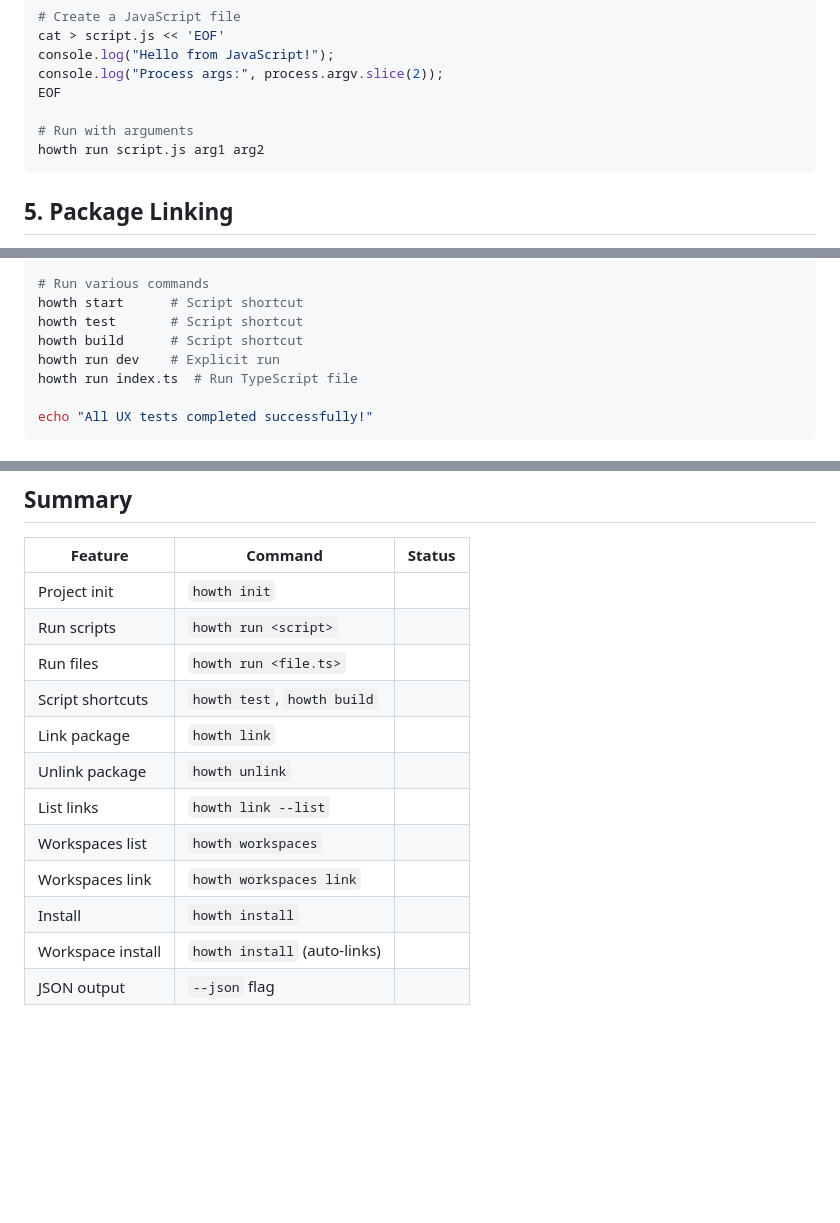
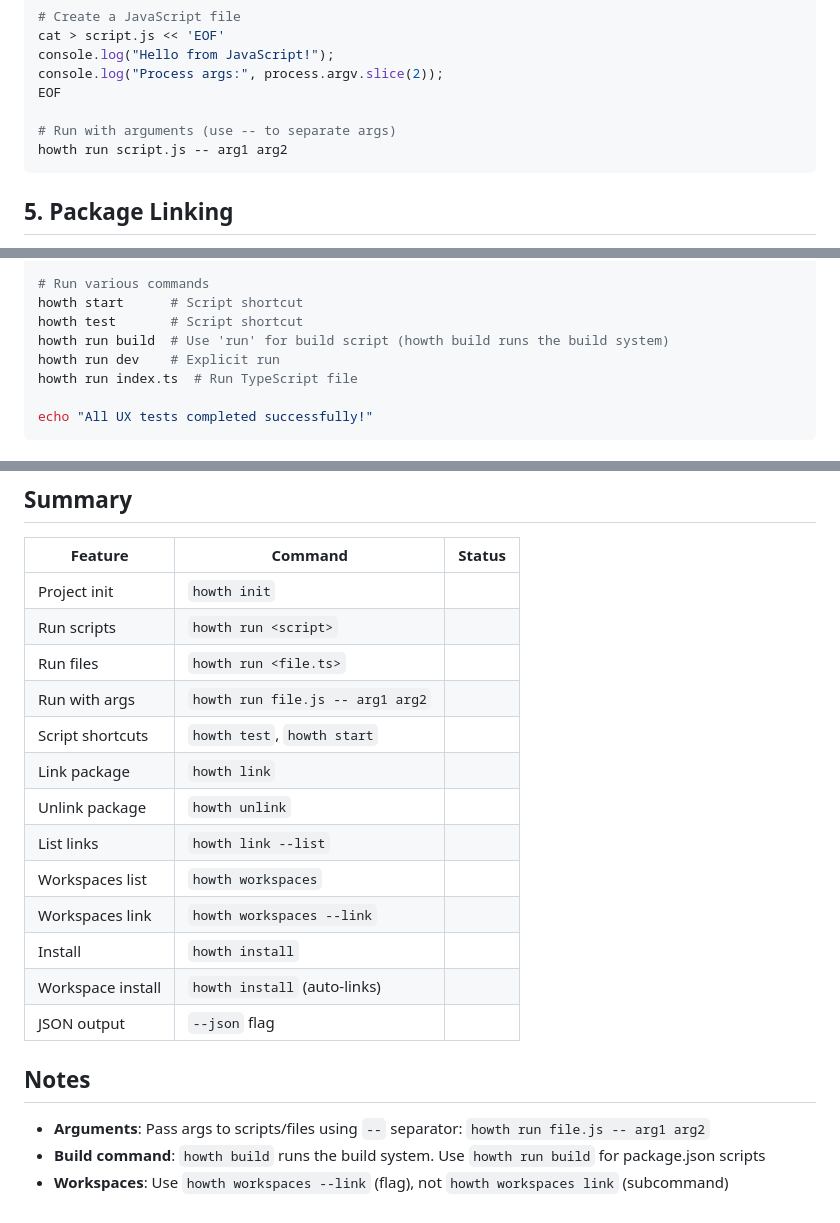
Before and after one commit to jschatz1/howth, a Markdown page: docs/UX_TEST.md, 3 parts joined by grey strips. GitHub-like rendering; blank space fills up the shorter version.

Commit message:
docs: fix UX test guide based on actual testing
- Args need -- separator: howth run file.js -- arg1 arg2
- Workspaces link is --link flag, not subcommand
- howth build runs build system, use 'howth run build' for scripts
- Add Notes section with common gotchas

````diff
--- a/docs/UX_TEST.md
+++ b/docs/UX_TEST.md
@@ -114,8 +114,8 @@ console.log("Hello from JavaScript!");
 console.log("Process args:", process.argv.slice(2));
 EOF
 
-# Run with arguments
-howth run script.js arg1 arg2
+# Run with arguments (use -- to separate args)
+howth run script.js -- arg1 arg2
 ```
 
 ## 5. Package Linking
@@ -331,7 +331,7 @@ EOF
 # Run various commands
 howth start      # Script shortcut
 howth test       # Script shortcut
-howth build      # Script shortcut
+howth run build  # Use 'run' for build script (howth build runs the build system)
 howth run dev    # Explicit run
 howth run index.ts  # Run TypeScript file
 
@@ -404,12 +404,19 @@ rm -rf /tmp/my-lib /tmp/test-monorepo /tmp/full-test /tmp/no-lock
 | Project init | `howth init` | |
 | Run scripts | `howth run <script>` | |
 | Run files | `howth run <file.ts>` | |
-| Script shortcuts | `howth test`, `howth build` | |
+| Run with args | `howth run file.js -- arg1 arg2` | |
+| Script shortcuts | `howth test`, `howth start` | |
 | Link package | `howth link` | |
 | Unlink package | `howth unlink` | |
 | List links | `howth link --list` | |
 | Workspaces list | `howth workspaces` | |
-| Workspaces link | `howth workspaces link` | |
+| Workspaces link | `howth workspaces --link` | |
 | Install | `howth install` | |
 | Workspace install | `howth install` (auto-links) | |
 | JSON output | `--json` flag | |
+
+## Notes
+
+- **Arguments**: Pass args to scripts/files using `--` separator: `howth run file.js -- arg1 arg2`
+- **Build command**: `howth build` runs the build system. Use `howth run build` for package.json scripts
+- **Workspaces**: Use `howth workspaces --link` (flag), not `howth workspaces link` (subcommand)
````
Also changed, not shown: other parts of docs/UX_TEST.md (+1 -1 lines).
